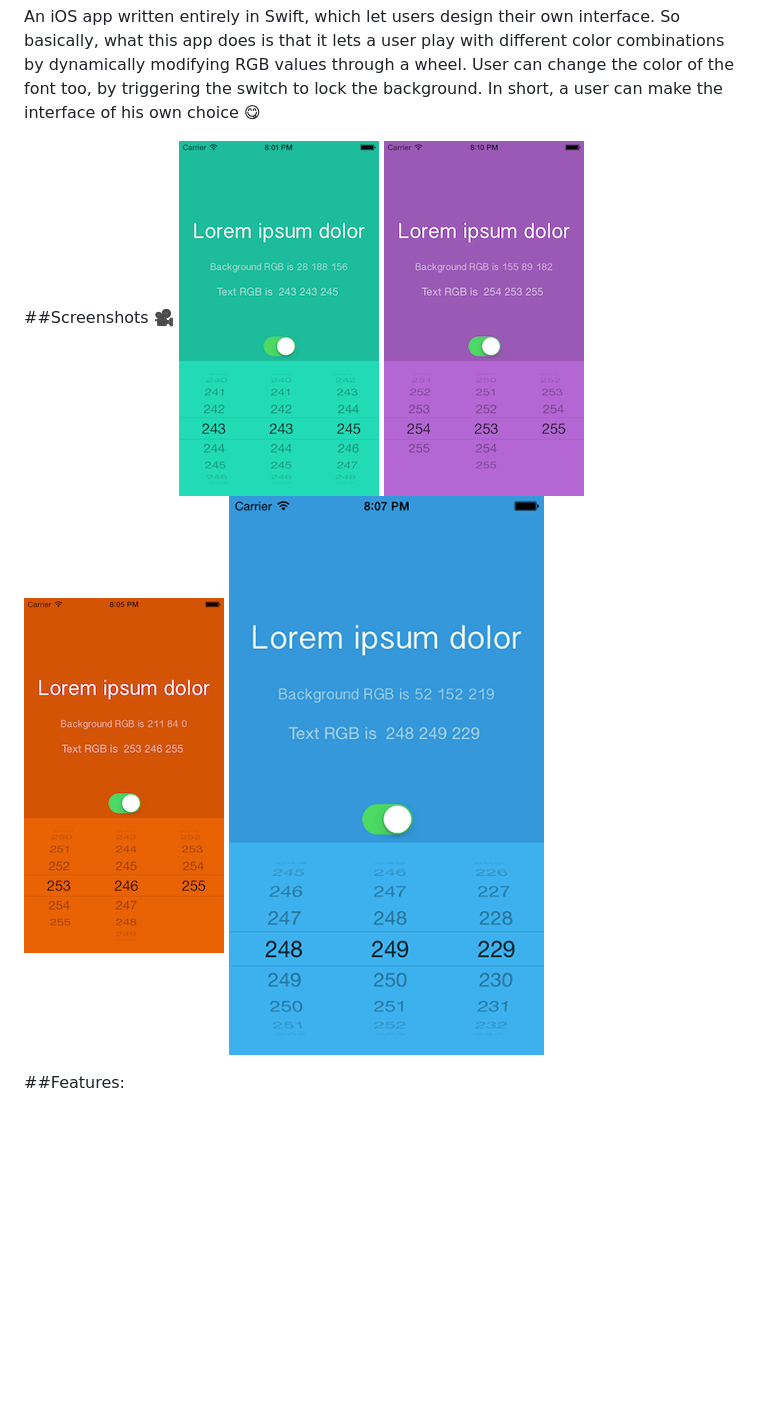
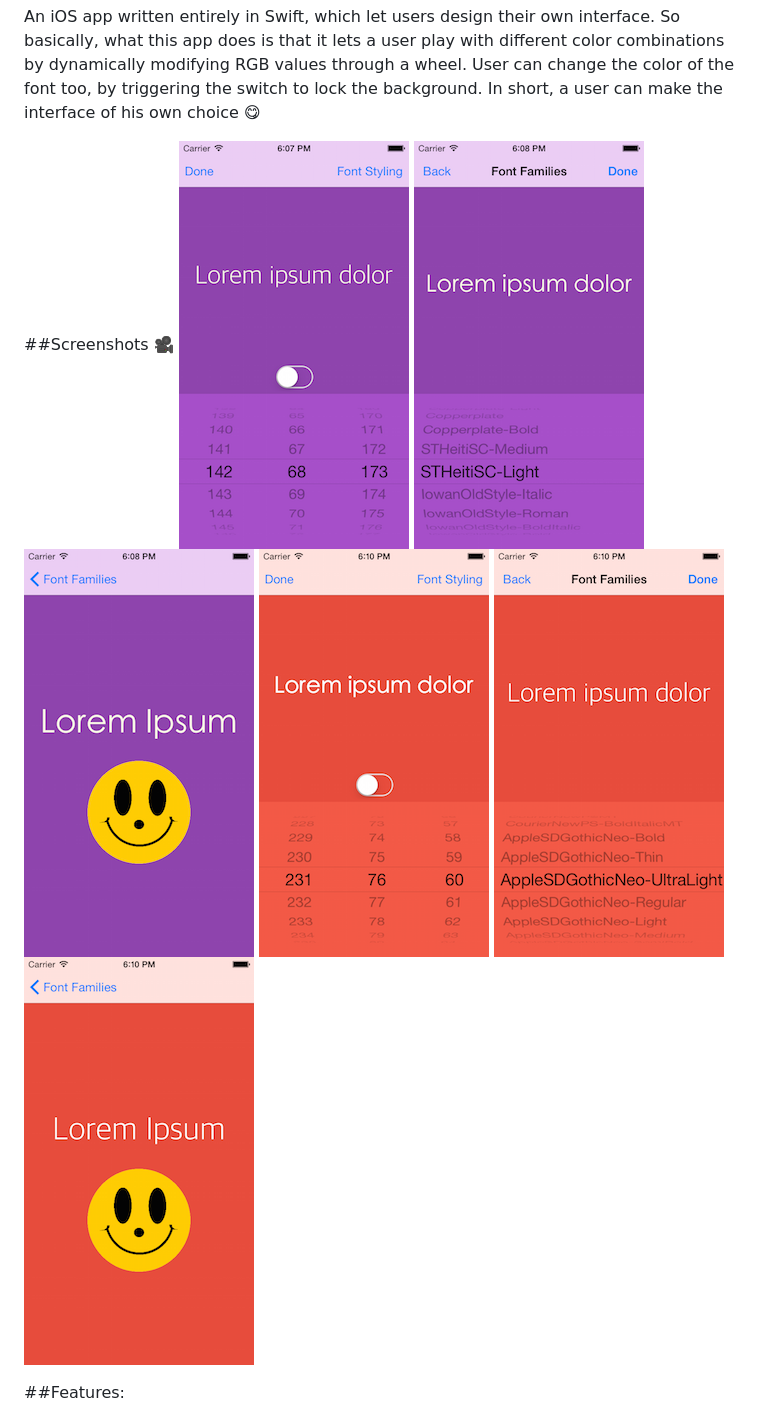
Before and after one commit to MHaroonBaig/Swift-Beautify, a Markdown page: README.md, the part around the change. Rendered like a GitHub page; pictures changed too: Screenshots/shot1.png, Screenshots/shot2.png, Screenshots/shot3.png; blank space fills up the shorter version.

Commit message:
:heart: Final View

```diff
--- a/README.md
+++ b/README.md
@@ -6,8 +6,8 @@ values through a wheel. User can change the color of the font too, by triggering
 In short, a user can make the interface of his own choice :yum:
 
 ##Screenshots :movie_camera:
-<img src="Screenshots/shot1.png" alt="Launch Screen"> <img src="Screenshots/shot3.png" alt="Launch Screen"> <img src="Screenshots/shot2.png" alt="Launch Screen">
-<img src="Screenshots/shot4.png" alt="Launch Screen">
+<img src="Screenshots/shot1.png" alt="Launch Screen"> <img src="Screenshots/shot2.png" alt="Launch Screen"> <img src="Screenshots/shot3.png" alt="Launch Screen">
+<img src="Screenshots/shot4.png" alt="Launch Screen"> <img src="Screenshots/shot5.png" alt="Launch Screen"> <img src="Screenshots/shot6.png" alt="Launch Screen">
 
 ##Features:
 - [x] [Flat] (https://gist.githubusercontent.com/wildlyinaccurate/5137255/raw/ae831aaae8676ba5d7f9cc0fe74cb248562d598c/flat-ui-colours.txt) background coloring variations
```
